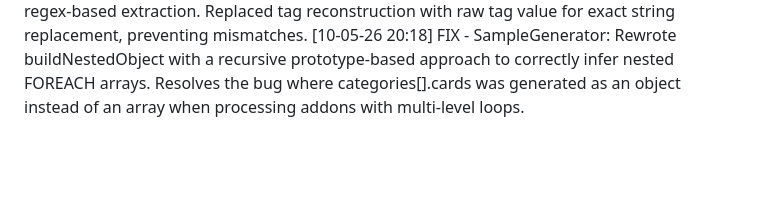
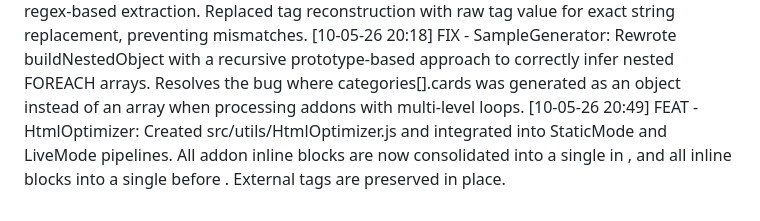
Before and after one commit to zmdy/renderit.builder, a Markdown page: changelog.md, the part around the change. Rendered like a GitHub page; blank space fills up the shorter version.

Commit message:
UPDATE - changelog: Registered HtmlOptimizer feature from 10-05-26

```diff
--- a/changelog.md
+++ b/changelog.md
@@ -55,3 +55,4 @@ Example
 [04-05-26 23:16] UPDATE - Showcase Renderer (Partial FIX): Added support for %ELSE% tags and improved IF resolution. Fixed containment of fixed-position elements in preview area.
 [10-05-26 20:04] FIX - AddonScanner & AddonManager: Improved ADDON tag parsing to correctly extract addon name as the first word, regardless of extra attributes. Replaced fragile src= string split with regex-based extraction. Replaced tag reconstruction with raw tag value for exact string replacement, preventing mismatches.
 [10-05-26 20:18] FIX - SampleGenerator: Rewrote buildNestedObject with a recursive prototype-based approach to correctly infer nested FOREACH arrays. Resolves the bug where categories[].cards was generated as an object instead of an array when processing addons with multi-level loops.
+[10-05-26 20:49] FEAT - HtmlOptimizer: Created src/utils/HtmlOptimizer.js and integrated into StaticMode and LiveMode pipelines. All addon inline <style> blocks are now consolidated into a single <style id="renderit-styles"> in <head>, and all inline <script> blocks into a single <script id="renderit-scripts"> before </body>. External <script src="..."> tags are preserved in place.
```
